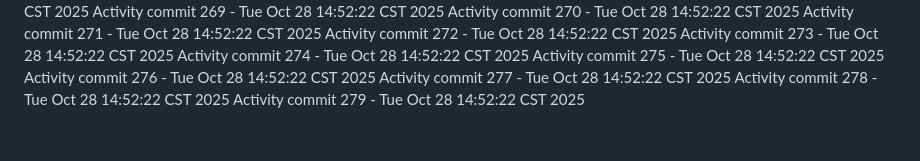
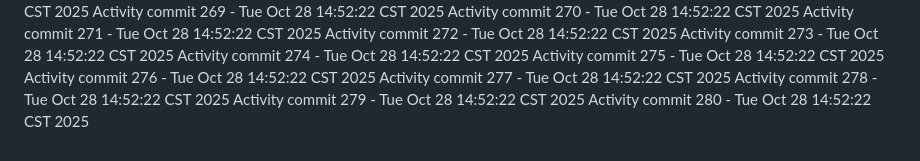
Before and after one commit to Adoptsomekids/Invitacion-Cumple-Fanny-Giacomo, a Markdown page: README.md, the part around the change. GitHub-like rendering.

Commit message:
Automated activity update 280/1761684742

```diff
--- a/README.md
+++ b/README.md
@@ -279,3 +279,4 @@ Activity commit 276 - Tue Oct 28 14:52:22 CST 2025
 Activity commit 277 - Tue Oct 28 14:52:22 CST 2025
 Activity commit 278 - Tue Oct 28 14:52:22 CST 2025
 Activity commit 279 - Tue Oct 28 14:52:22 CST 2025
+Activity commit 280 - Tue Oct 28 14:52:22 CST 2025
```
